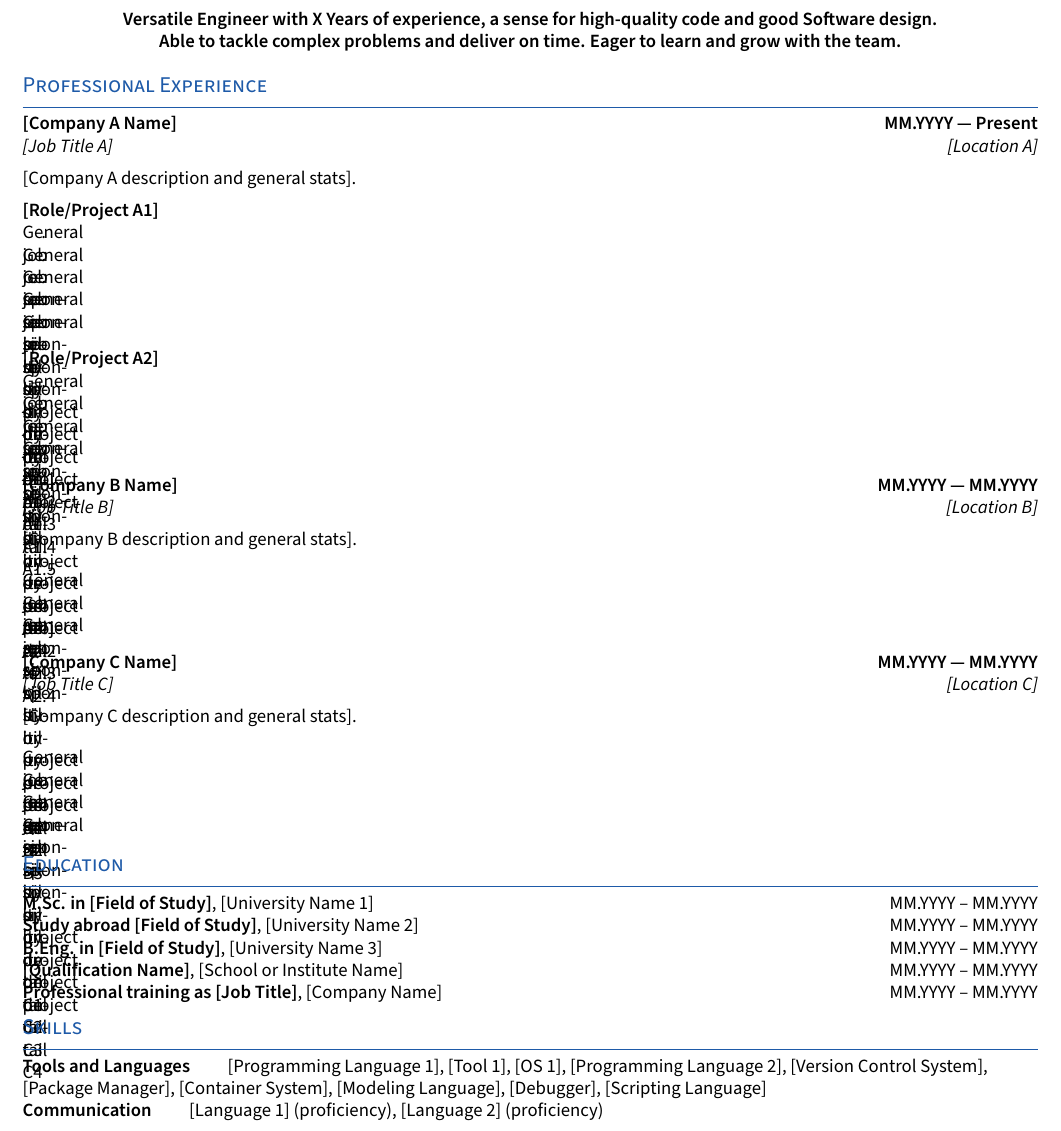
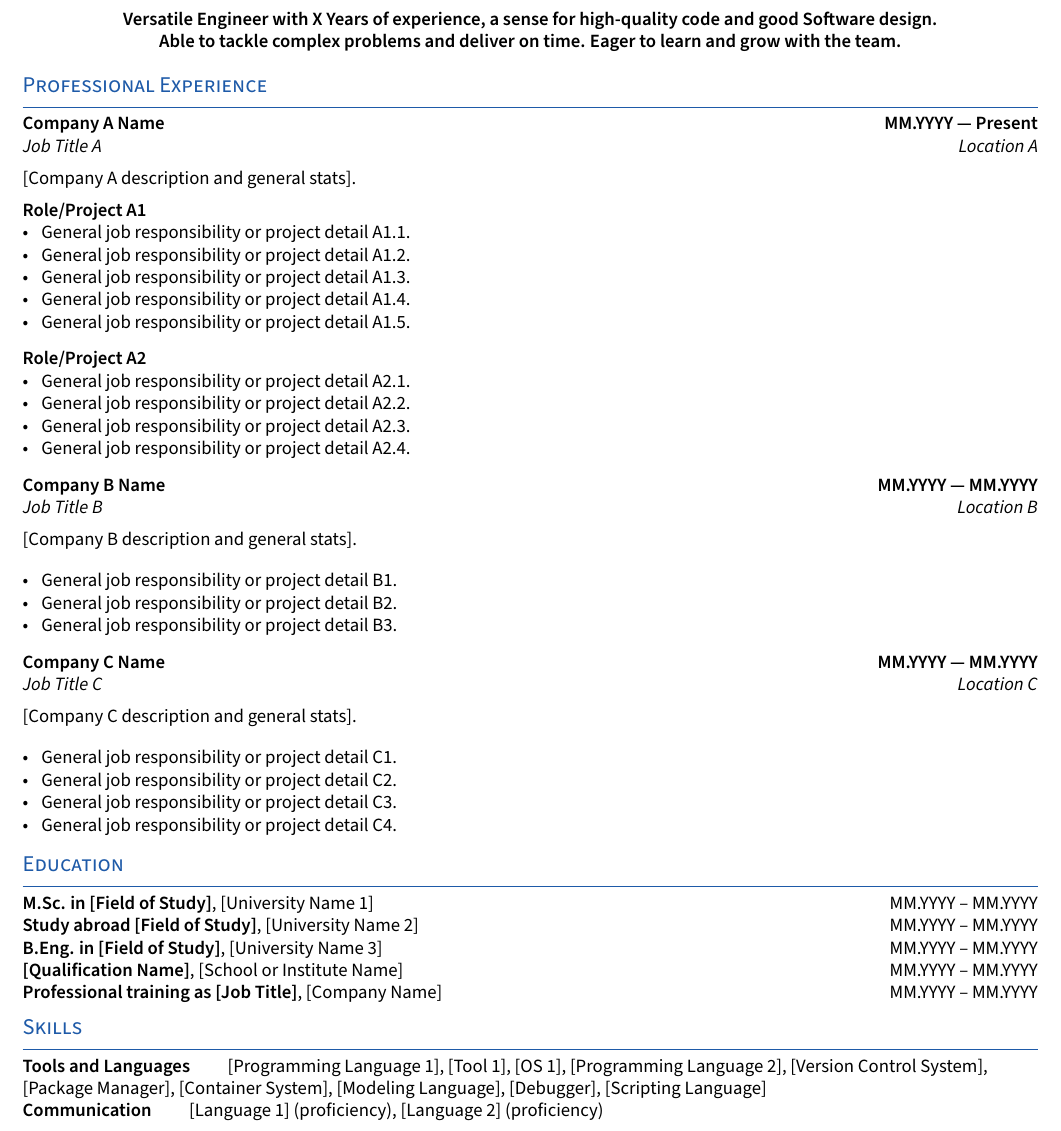
Before and after one commit to clanghans/cv, a LaTeX CV (resume.tex, which reads experience.tex): part of the page, cut so that both start at the same text. Compiled offline with pdfLaTeX.

Commit message:
fix: removed unescaped square brackets

```diff
--- a/experience.tex
+++ b/experience.tex
@@ -1,53 +1,53 @@
 %====================
 % EXPERIENCE A
 %====================
-\subsection{{[Company A Name] \hfill MM.YYYY --- Present}}
-\subtext{[Job Title A] \hfill [Location A]}
+\subsection{{Company A Name \hfill MM.YYYY --- Present}}
+\subtext{Job Title A \hfill Location A}
 
 [Company A description and general stats].
 
-\subsubsection{[Role/Project A1]}
+\subsubsection{Role/Project A1}
 \begin{zitemize}
-  \item [General job responsibility or project detail A1.1].
-  \item [General job responsibility or project detail A1.2].
-  \item [General job responsibility or project detail A1.3].
-  \item [General job responsibility or project detail A1.4].
-  \item [General job responsibility or project detail A1.5].
+  \item General job responsibility or project detail A1.1.
+  \item General job responsibility or project detail A1.2.
+  \item General job responsibility or project detail A1.3.
+  \item General job responsibility or project detail A1.4.
+  \item General job responsibility or project detail A1.5.
 \end{zitemize}
 
-\subsubsection{[Role/Project A2]}
+\subsubsection{Role/Project A2}
 \begin{zitemize}
-  \item [General job responsibility or project detail A2.1].
-  \item [General job responsibility or project detail A2.2].
-  \item [General job responsibility or project detail A2.3].
-  \item [General job responsibility or project detail A2.4].
+  \item General job responsibility or project detail A2.1.
+  \item General job responsibility or project detail A2.2.
+  \item General job responsibility or project detail A2.3.
+  \item General job responsibility or project detail A2.4.
 \end{zitemize}
 
 %====================
 % EXPERIENCE B
 %====================
-\subsection{{[Company B Name] \hfill MM.YYYY --- MM.YYYY}}
-\subtext{[Job Title B] \hfill [Location B]}
+\subsection{{Company B Name \hfill MM.YYYY --- MM.YYYY}}
+\subtext{Job Title B \hfill Location B}
 
 [Company B description and general stats].
 
 \begin{zitemize}
-  \item [General job responsibility or project detail B1].
-  \item [General job responsibility or project detail B2].
-  \item [General job responsibility or project detail B3].
+  \item General job responsibility or project detail B1.
+  \item General job responsibility or project detail B2.
+  \item General job responsibility or project detail B3.
 \end{zitemize}
 
 %====================
 % EXPERIENCE C
 %====================
-\subsection{{[Company C Name] \hfill MM.YYYY --- MM.YYYY}}
-\subtext{[Job Title C] \hfill [Location C]}
+\subsection{{Company C Name \hfill MM.YYYY --- MM.YYYY}}
+\subtext{Job Title C \hfill Location C}
 
 [Company C description and general stats].
 
 \begin{zitemize}
-  \item [General job responsibility or project detail C1].
-  \item [General job responsibility or project detail C2].
-  \item [General job responsibility or project detail C3].
-  \item [General job responsibility or project detail C4].
+  \item General job responsibility or project detail C1.
+  \item General job responsibility or project detail C2.
+  \item General job responsibility or project detail C3.
+  \item General job responsibility or project detail C4.
 \end{zitemize}
```
